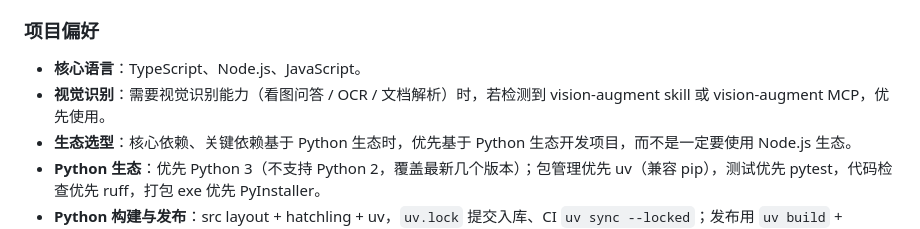
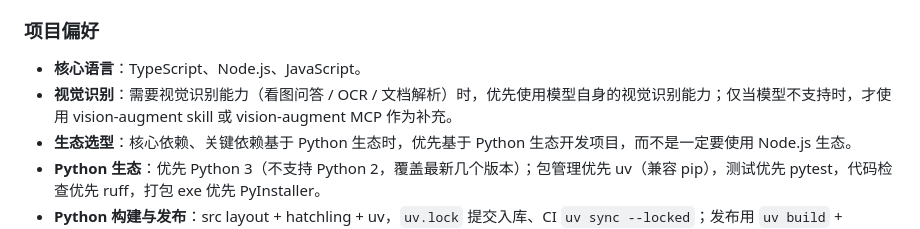
Before and after one commit to CaoMeiYouRen/cmyr-skills-agents, a Markdown page: AGENTS.md, the part around the change. Drawn GitHub-style.

Commit message:
docs(AGENTS.md): 更新视觉识别能力的使用优先级说明
- 修改视觉识别能力的优先使用规则，强调优先使用模型自身的视觉识别能力，只有在模型不支持时才使用补充技能。

```diff
--- a/AGENTS.md
+++ b/AGENTS.md
@@ -16,7 +16,7 @@
 
 ### 项目偏好
 -   **核心语言**：TypeScript、Node.js、JavaScript。
--   **视觉识别**：需要视觉识别能力（看图问答 / OCR / 文档解析）时，若检测到 vision-augment skill 或 vision-augment MCP，优先使用。
+-   **视觉识别**：需要视觉识别能力（看图问答 / OCR / 文档解析）时，优先使用模型自身的视觉识别能力；仅当模型不支持时，才使用 vision-augment skill 或 vision-augment MCP 作为补充。
 -   **生态选型**：核心依赖、关键依赖基于 Python 生态时，优先基于 Python 生态开发项目，而不是一定要使用 Node.js 生态。
 -   **Python 生态**：优先 Python 3（不支持 Python 2，覆盖最新几个版本）；包管理优先 uv（兼容 pip），测试优先 pytest，代码检查优先 ruff，打包 exe 优先 PyInstaller。
 -   **Python 构建与发布**：src layout + hatchling + uv，`uv.lock` 提交入库、CI `uv sync --locked`；发布用 `uv build` + `python-semantic-release` + PyPI Trusted Publisher（OIDC 免 token）。
```
Also changed, not shown: global/AGENTS.md (+2 -2 lines), global/AGENTS.template.md (+1 -1 lines).
